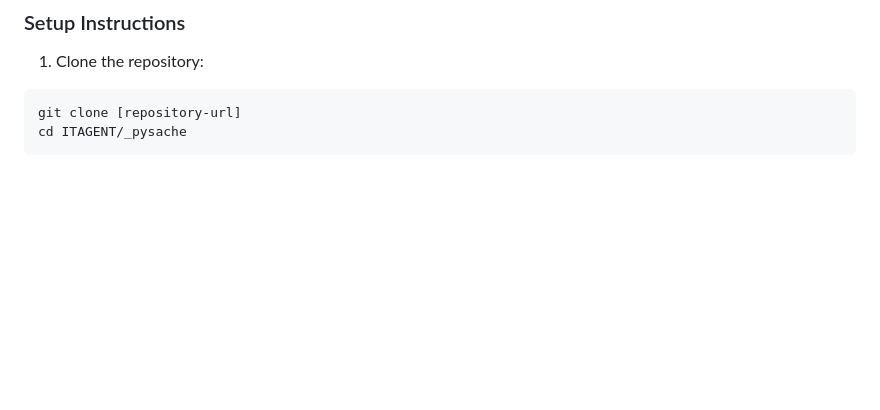
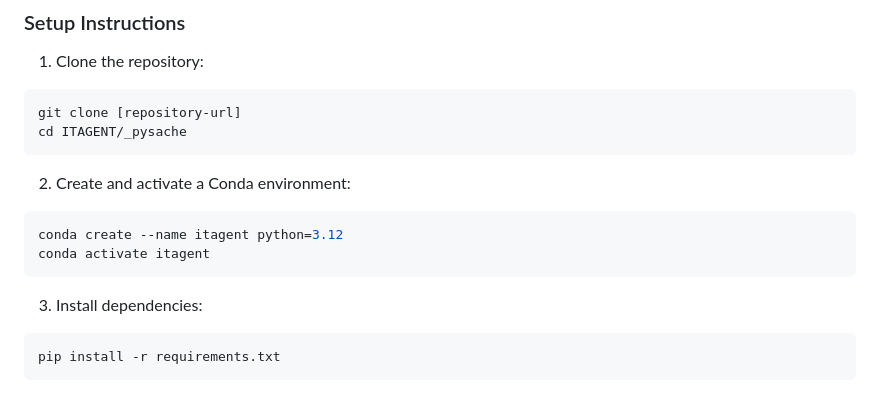
Before and after one commit to Eltaf-azizi/FitAgent, a Markdown page: README.md, the part around the change. GitHub-like rendering; blank space fills up the shorter version.

Commit message:
add create and activate a conda and install dependencies

````diff
--- a/README.md
+++ b/README.md
@@ -129,3 +129,15 @@ FitAgent is an AI-powered fitness coaching platform that provides personalized w
 git clone [repository-url]
 cd ITAGENT/_pysache
 ```
+
+2. Create and activate a Conda environment:
+
+```bash
+conda create --name itagent python=3.12
+conda activate itagent
+```
+
+3. Install dependencies:
+```bash
+pip install -r requirements.txt
+```
````
